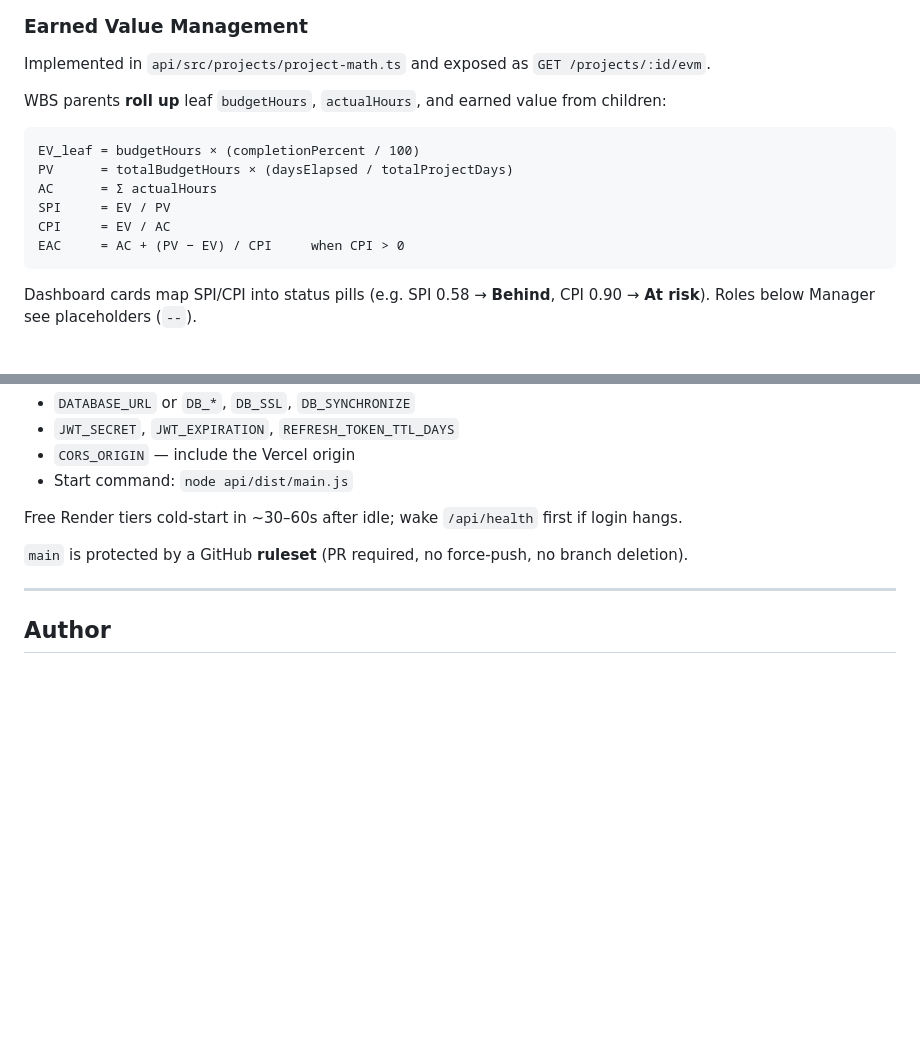
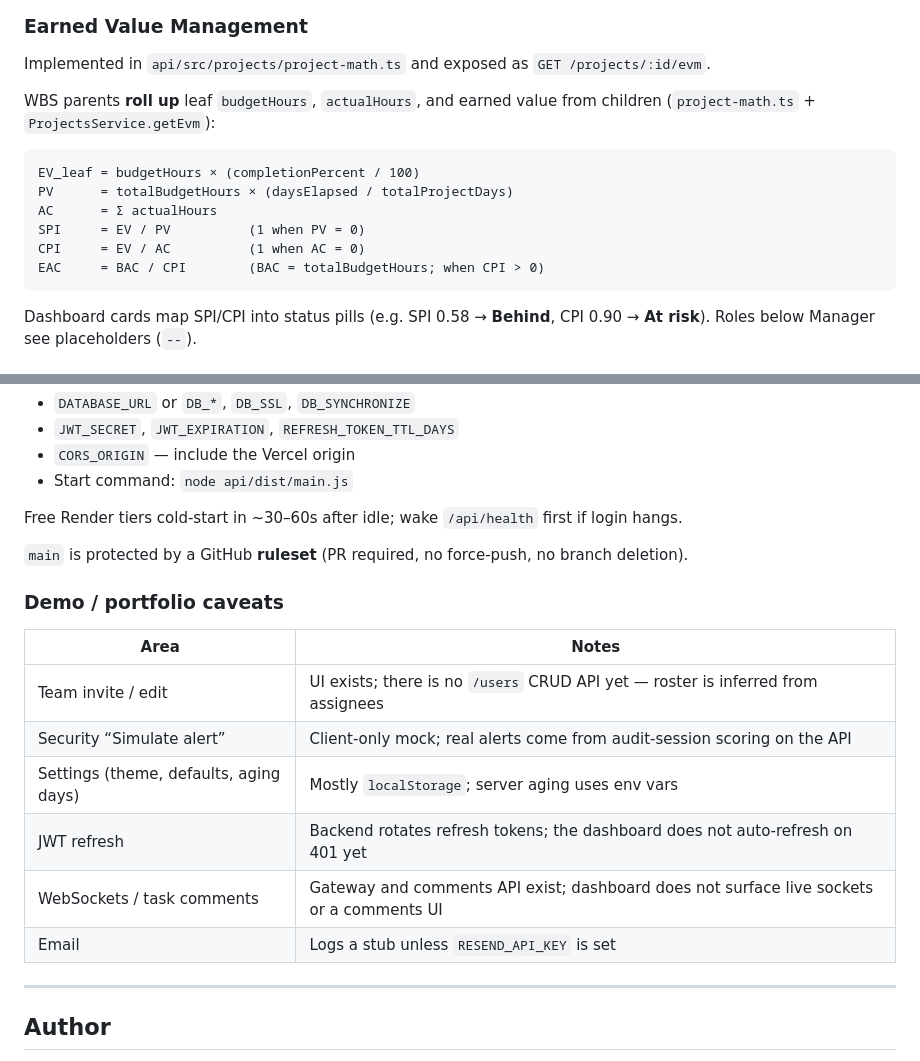
Before and after one commit to tahmidft/enterprise-role-based-task-manager, a Markdown page: README.md, 2 parts joined by grey strips. Rendered like a GitHub page; blank space fills up the shorter version.

Commit message:
docs: align EVM EAC formula with API and note demo gaps (#11)
Match README EAC to BAC/CPI as implemented in ProjectsService, and
document known portfolio caveats from the product audit.

````diff
--- a/README.md
+++ b/README.md
@@ -148,15 +148,15 @@ Password for all: `password123`
 
 Implemented in `api/src/projects/project-math.ts` and exposed as `GET /projects/:id/evm`.
 
-WBS parents **roll up** leaf `budgetHours`, `actualHours`, and earned value from children:
+WBS parents **roll up** leaf `budgetHours`, `actualHours`, and earned value from children (`project-math.ts` + `ProjectsService.getEvm`):
 
 ```
 EV_leaf = budgetHours × (completionPercent / 100)
 PV      = totalBudgetHours × (daysElapsed / totalProjectDays)
 AC      = Σ actualHours
-SPI     = EV / PV
-CPI     = EV / AC
-EAC     = AC + (PV − EV) / CPI     when CPI > 0
+SPI     = EV / PV          (1 when PV = 0)
+CPI     = EV / AC          (1 when AC = 0)
+EAC     = BAC / CPI        (BAC = totalBudgetHours; when CPI > 0)
 ```
 
 Dashboard cards map SPI/CPI into status pills (e.g. SPI 0.58 → **Behind**, CPI 0.90 → **At risk**). Roles below Manager see placeholders (`--`).
@@ -296,6 +296,17 @@ Free Render tiers cold-start in ~30–60s after idle; wake `/api/health` first i
 
 `main` is protected by a GitHub **ruleset** (PR required, no force-push, no branch deletion).
 
+### Demo / portfolio caveats
+
+| Area | Notes |
+|---|---|
+| Team invite / edit | UI exists; there is no `/users` CRUD API yet — roster is inferred from assignees |
+| Security “Simulate alert” | Client-only mock; real alerts come from audit-session scoring on the API |
+| Settings (theme, defaults, aging days) | Mostly `localStorage`; server aging uses env vars |
+| JWT refresh | Backend rotates refresh tokens; the dashboard does not auto-refresh on 401 yet |
+| WebSockets / task comments | Gateway and comments API exist; dashboard does not surface live sockets or a comments UI |
+| Email | Logs a stub unless `RESEND_API_KEY` is set |
+
 ---
 
 ## Author
````
